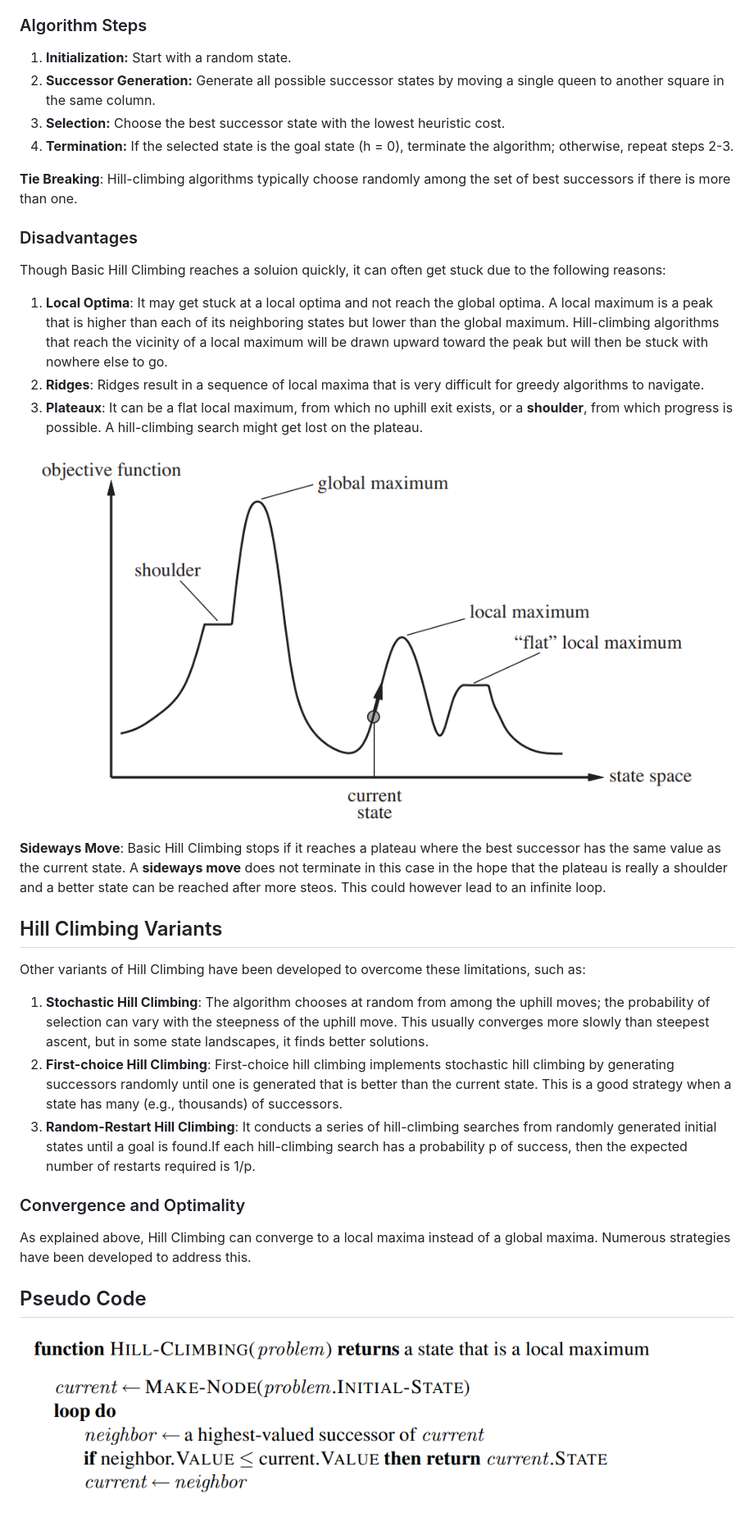
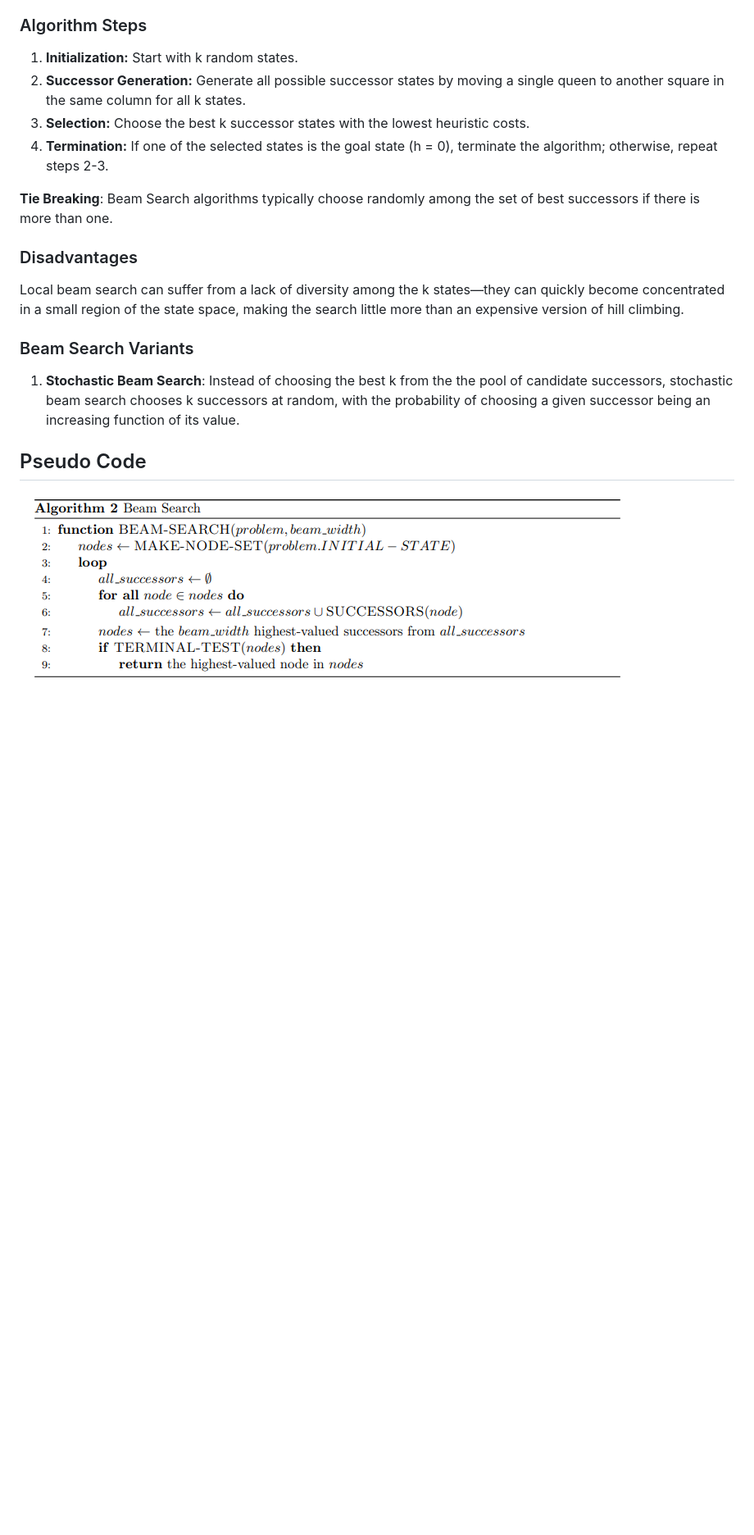
Before and after one commit to virtual-labs/exp-local-beam-search-iiith, a Markdown page: experiment/theory.md, the part around the change printed below. Shown: that part at 82% size. GitHub-like rendering; pictures changed too: experiment/images/pseudo.png; blank space fills up the shorter version.

Commit message:
exp-desc

```diff
--- a/experiment/theory.md
+++ b/experiment/theory.md
@@ -16,40 +16,19 @@ It is also called greedy local search as it only looks to its good immediate nei
 * The aim of the algorithm is to minimize the heuristic cost function h, which is 0 when the state is a solution to the problem.
 
 ### Algorithm Steps
-1. **Initialization:** Start with a random state.
-2. **Successor Generation:** Generate all possible successor states by moving a single queen to another square in the same column.
-3. **Selection:** Choose the best successor state with the lowest heuristic cost.
-4. **Termination:** If the selected state is the goal state (h = 0), terminate the algorithm; otherwise, repeat steps 2-3.
+1. **Initialization:** Start with k random states.
+2. **Successor Generation:** Generate all possible successor states by moving a single queen to another square in the same column for all k states.
+3. **Selection:** Choose the best k successor states with the lowest heuristic costs.
+4. **Termination:** If one of the selected states is the goal state (h = 0), terminate the algorithm; otherwise, repeat steps 2-3.
 
-**Tie Breaking**: Hill-climbing algorithms typically choose randomly among the set of best successors if there is more than one.
+**Tie Breaking**: Beam Search algorithms typically choose randomly among the set of best successors if there is more than one.
 
 
 ### Disadvantages
-Though Basic Hill Climbing reaches a soluion quickly, it can often get stuck due to the following reasons:
-1. **Local Optima**: It may get stuck at a local optima and not reach the global optima. A local maximum is a peak that is higher than each of its neighboring states but lower than the global maximum. Hill-climbing algorithms that reach the
-vicinity of a local maximum will be drawn upward toward the peak but will then be stuck with nowhere else to go.
-2. **Ridges**: Ridges result in a sequence of local maxima
-that is very difficult for greedy algorithms to navigate.
-3. **Plateaux**: It can be a flat local maximum, from which no uphill exit exists, or a **shoulder**, from which progress is possible. A hill-climbing search might get lost on the plateau.
+Local beam search can suffer from a lack of diversity among the k states—they can quickly become concentrated in a small region of the state space, making the search little more than an expensive version of hill climbing.
 
-
-![Hill](./images/hill.png)
-
-**Sideways Move**: Basic Hill Climbing stops if it reaches a plateau where the best successor has the same value as the current state. A **sideways move** does not terminate in this case in the hope that the plateau is really a shoulder and a better state can be reached after more steos. This could however lead to an infinite loop.
-
-
-## Hill Climbing Variants
-Other variants of Hill Climbing have been developed to overcome these limitations, such as:
-
-1. **Stochastic Hill Climbing**: The algorithm chooses at random from among the uphill moves; the probability of selection can vary with the steepness of the uphill move. This usually converges more slowly than steepest ascent, but in some
-state landscapes, it finds better solutions.
-2. **First-choice Hill Climbing**: First-choice hill climbing implements  stochastic hill climbing by generating successors randomly until one is generated that is better than the current state. This is a good strategy when a state has many (e.g., thousands) of successors.
-3. **Random-Restart Hill Climbing**: It conducts a series of hill-climbing searches from randomly generated initial states until a goal is found.If each hill-climbing search has a probability p of success, then the expected number of restarts required is 1/p.
-
-### Convergence and Optimality
-
-As explained above, Hill Climbing can converge to a local maxima instead of a global maxima. Numerous strategies have been developed to address this.
-
+### Beam Search Variants
+1. **Stochastic Beam Search**: Instead of choosing the best k from the the pool of candidate successors, stochastic beam search chooses k successors at random, with the probability of choosing a given successor being an increasing function of its value.
 
 ## Pseudo Code
 
```
Also changed, not shown: other parts of experiment/theory.md (+4 -4 lines), 2 other files.
